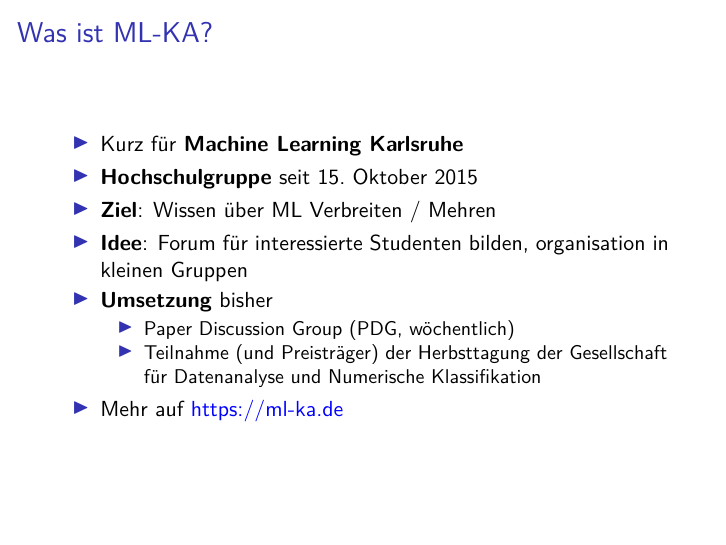
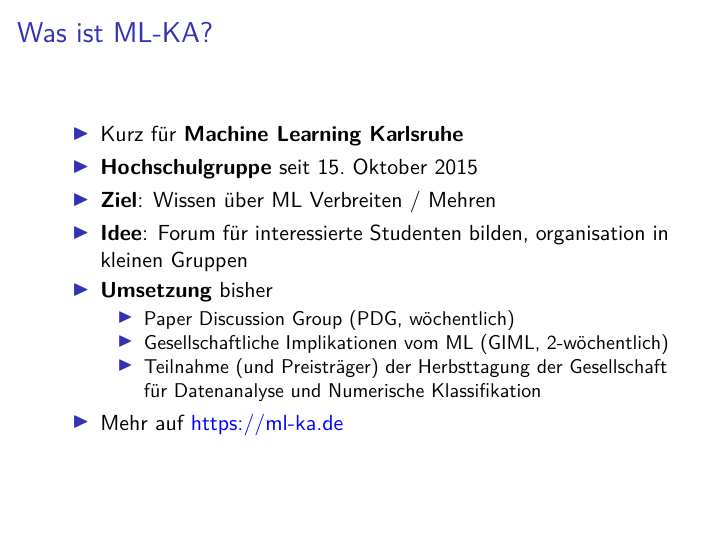
Before and after one commit to ML-KA/presentations, LaTeX slides (5-min-vorstellung/LaTeX/5-min-vorstellung.tex): page 2 of 3. Compiled offline with pdfLaTeX.

Commit message:
Add GIML

```diff
--- a/5-min-vorstellung/LaTeX/5-min-vorstellung.tex
+++ b/5-min-vorstellung/LaTeX/5-min-vorstellung.tex
@@ -45,6 +45,7 @@
         \item \textbf{Umsetzung} bisher
         \begin{itemize}
             \item Paper Discussion Group (PDG, wöchentlich)
+            \item Gesellschaftliche Implikationen vom ML (GIML, 2-wöchentlich)
             \item Teilnahme (und Preisträger) der Herbsttagung der Gesellschaft
                   für Datenanalyse und Numerische Klassifikation
         \end{itemize}
```
Also changed, not shown: 5-min-vorstellung/LaTeX/5-min-vorstellung.pdf.
